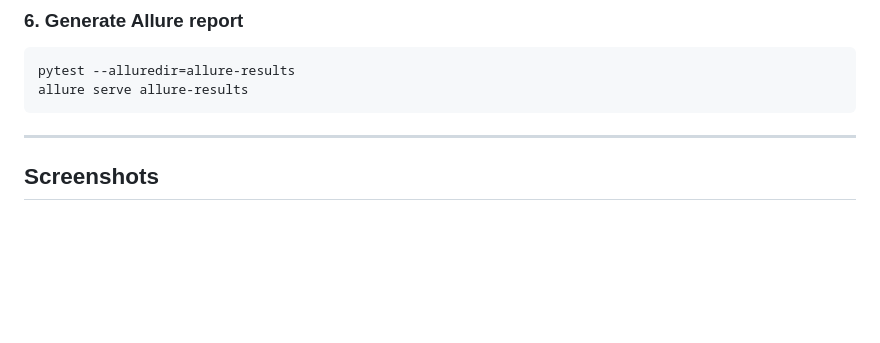
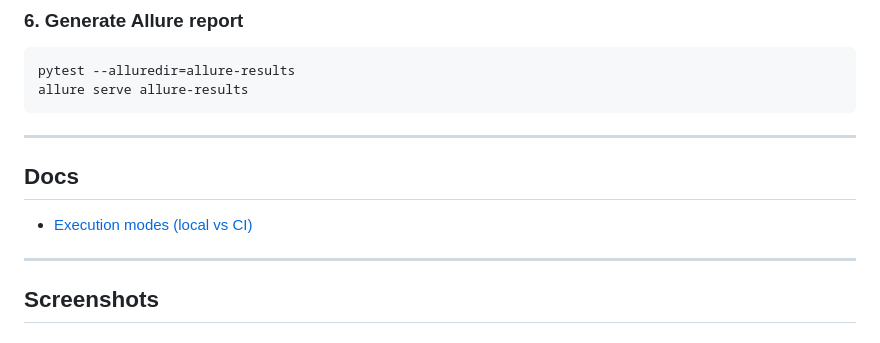
Before and after one commit to rmpetrov/playwright-tests, a Markdown page: README.md, the part around the change. Drawn GitHub-style; blank space fills up the shorter version.

Commit message:
docs: document environment profiles and execution modes
- add execution modes doc (ENV=local/ci)
- link from README

````diff
--- a/README.md
+++ b/README.md
@@ -165,7 +165,9 @@ pytest api_tests/ -v
 pytest --alluredir=allure-results
 allure serve allure-results
 ```
-
+---
+## Docs
+- [Execution modes (local vs CI)](docs/execution.md)
 ---
 ## Screenshots
 
````
Also changed, not shown: docs/execution.md (added, +61 -0 lines).
